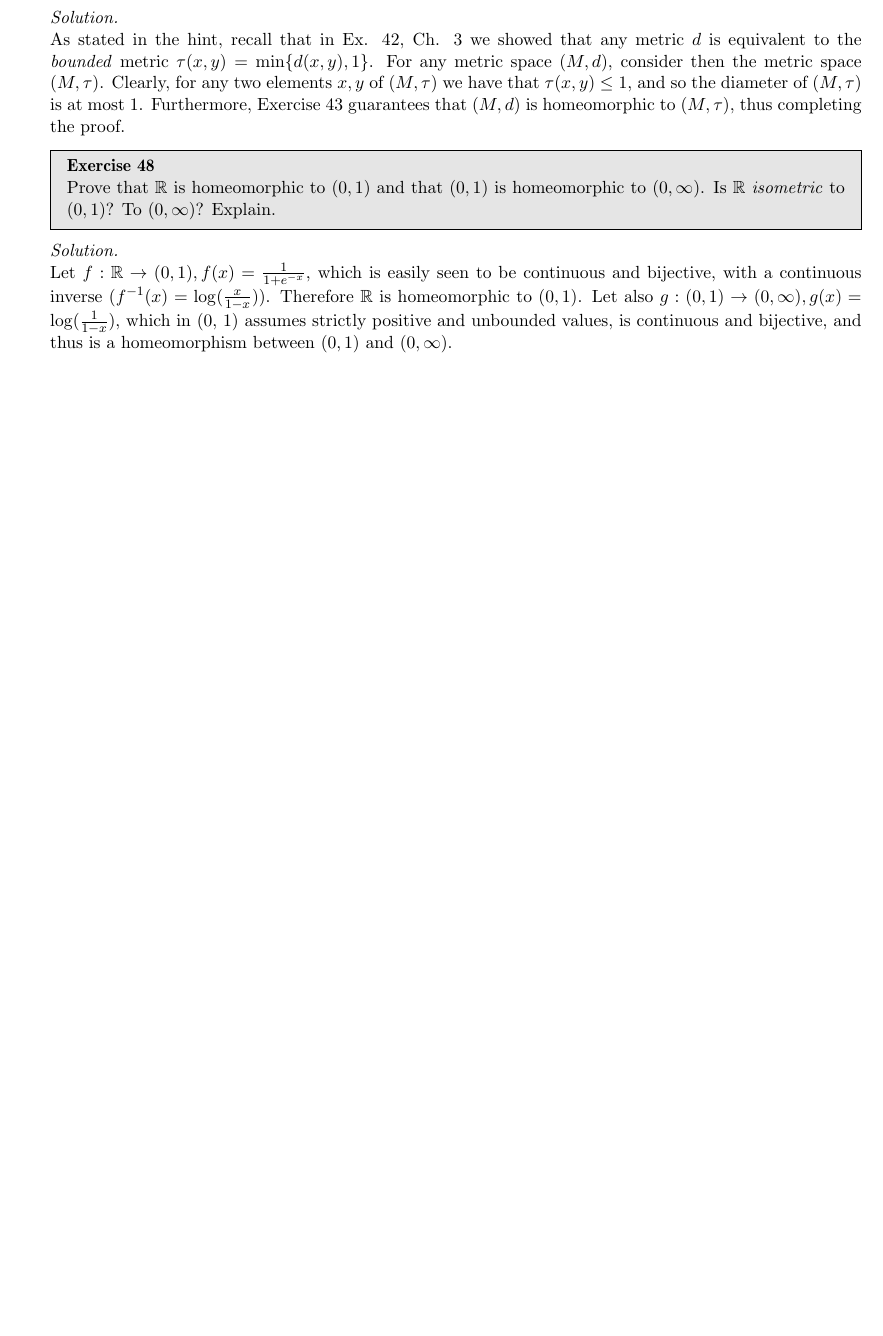
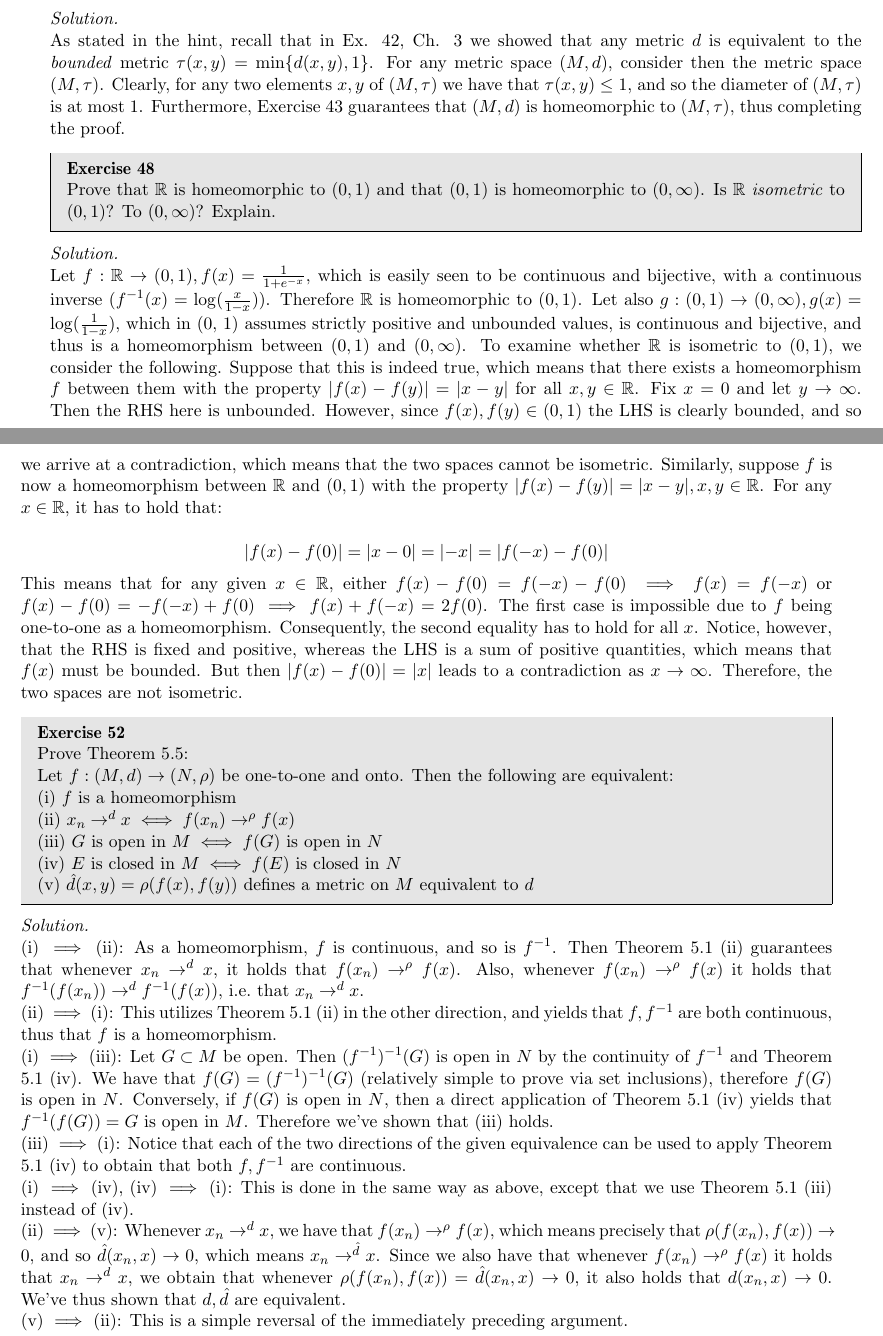
Before and after one commit to geomlyd/math_solutions, a LaTeX thesis (carothers_ra/main.tex, which reads carothers_ra/ch5.tex): part of page 76 of 76 before the commit and two parts of pages 76 and 77 of 77 after it, the two joined at a grey line, cut so that both start at the same text, the shorter picture padded with empty space. Compiled offline with pdfLaTeX.

Commit message:
Ex. 48, 52 Ch. 5 Carothers

```diff
--- a/carothers_ra/ch5.tex
+++ b/carothers_ra/ch5.tex
@@ -632,4 +632,61 @@
     Let $f: \mathbb{R} \rightarrow (0, 1), f(x) = \frac{1}{1 + e^{-x}}$, which is easily seen to be continuous and bijective, with a continuous inverse ($f^{-1}(x) = \log(\frac{x}{1 - x})$).
     Therefore $\mathbb{R}$ is homeomorphic to $(0, 1)$.
     Let also $g: (0, 1) \rightarrow (0, \infty), g(x) = \log(\frac{1}{1- x})$, which in (0, 1) assumes strictly positive and unbounded values, is continuous and bijective, and thus is a homeomorphism between $(0, 1)$ and $(0, \infty)$.
+    To examine whether $\mathbb{R}$ is isometric to $(0, 1)$, we consider the following.
+    Suppose that this is indeed true, which means that there exists a homeomorphism $f$ between them with the property $\lvert f(x) - f(y) \rvert = \lvert x - y \rvert$ for all $x, y \in \mathbb{R}$.
+    Fix $x = 0$ and let $y \rightarrow \infty$.
+    Then the RHS here is unbounded.
+    However, since $f(x), f(y) \in (0, 1)$ the LHS is clearly bounded, and so we arrive at a contradiction, which means that the two spaces cannot be isometric.
+    Similarly, suppose $f$ is now a homeomorphism between $\mathbb{R}$ and $(0, 1)$ with the property $\lvert f(x) - f(y) \rvert = \lvert x - y \rvert, x, y \in \mathbb{R}$.
+    For any $x \in \mathbb{R}$, it has to hold that:
+
+    \[\lvert f(x) - f(0) \rvert = \lvert x - 0 \rvert = \lvert -x \rvert = \lvert f(-x) - f(0) \rvert\]
+    This means that for any given $x \in \mathbb{R}$, either $f(x) - f(0) = f(-x) - f(0) \implies f(x) = f(-x)$ or $f(x) - f(0) = -f(-x) + f(0) \implies f(x) + f(-x) = 2f(0)$.
+    The first case is impossible due to $f$ being one-to-one as a homeomorphism.
+    Consequently, the second equality has to hold for all $x$.
+    Notice, however, that the RHS is fixed and positive, whereas the LHS is a sum of positive quantities, which means that $f(x)$ must be bounded.
+    But then $\lvert f(x) - f(0) \rvert = \lvert x \rvert$ leads to a contradiction as $x \rightarrow \infty$.
+    Therefore, the two spaces are not isometric.
 \end{solution}
+
+\begin{exercise}{52}
+    Prove Theorem 5.5:
+
+    Let $f: (M, d) \rightarrow (N, \rho)$ be one-to-one and onto.
+    Then the following are equivalent:
+
+    (i) $f$ is a homeomorphism
+
+    (ii) $x_n \rightarrow^{d} x \iff f(x_n) \rightarrow^{\rho} f(x)$
+
+    (iii) $G$ is open in $M \iff f(G)$  is open in $N$
+
+    (iv) $E$ is closed in $M \iff f(E)$ is closed in $N$
+
+    (v) $\hat{d}(x, y) = \rho(f(x), f(y))$ defines a metric on $M$ equivalent to $d$
+\end{exercise}
+
+\begin{solution}
+
+    (i) $\implies$ (ii): As a homeomorphism, $f$ is continuous, and so is $f^{-1}$.
+    Then Theorem 5.1 (ii) guarantees that whenever $x_n \rightarrow^{d} x$, it holds that $f(x_n) \rightarrow^{\rho} f(x)$.
+    Also, whenever $f(x_n) \rightarrow^{\rho} f(x)$ it holds that $f^{-1}(f(x_n)) \rightarrow^{d} f^{-1}(f(x))$, i.e.\ that $x_n \rightarrow^{d} x$.
+
+    (ii) $\implies$ (i): This utilizes Theorem 5.1 (ii) in the other direction, and yields that $f, f^{-1}$ are both continuous, thus that $f$ is a homeomorphism.
+
+    (i) $\implies$ (iii): Let $G \subset M$ be open.
+    Then $(f^{-1})^{-1}(G)$ is open in $N$ by the continuity of $f^{-1}$ and Theorem 5.1 (iv).
+    We have that $f(G) = (f^{-1})^{-1}(G)$ (relatively simple to prove via set inclusions), therefore $f(G)$ is open in $N$.
+    Conversely, if $f(G)$ is open in $N$, then a direct application of Theorem 5.1 (iv) yields that $f^{-1}(f(G)) = G$ is open in $M$.
+    Therefore we've shown that (iii) holds.
+
+    (iii) $\implies$ (i): Notice that each of the two directions of the given equivalence can be used to apply Theorem 5.1 (iv) to obtain that both $f, f^{-1}$ are continuous.
+
+    (i) $\implies$ (iv), (iv) $\implies$ (i): This is done in the same way as above, except that we use Theorem 5.1 (iii) instead of (iv).
+
+    (ii) $\implies$ (v): Whenever $x_n \rightarrow^{d} x$, we have that $f(x_n) \rightarrow^{\rho} f(x)$, which means precisely that $\rho(f(x_n), f(x)) \rightarrow 0$, and so $\hat{d}(x_n, x) \rightarrow 0$, which means $x_n \rightarrow^{\hat{d}} x$.
+    Since we also have that whenever $f(x_n) \rightarrow^{\rho} f(x)$ it holds that $x_n \rightarrow^{d} x$, we obtain that whenever $\rho(f(x_n), f(x)) =\hat{d}(x_n, x)\rightarrow 0$, it also holds that $d(x_n, x) \rightarrow 0$.
+    We've thus shown that $d, \hat{d}$ are equivalent.
+
+    (v) $\implies$ (ii): This is a simple reversal of the immediately preceding argument.
+\end{solution}
```
Also changed, not shown: carothers_ra/main.pdf.
